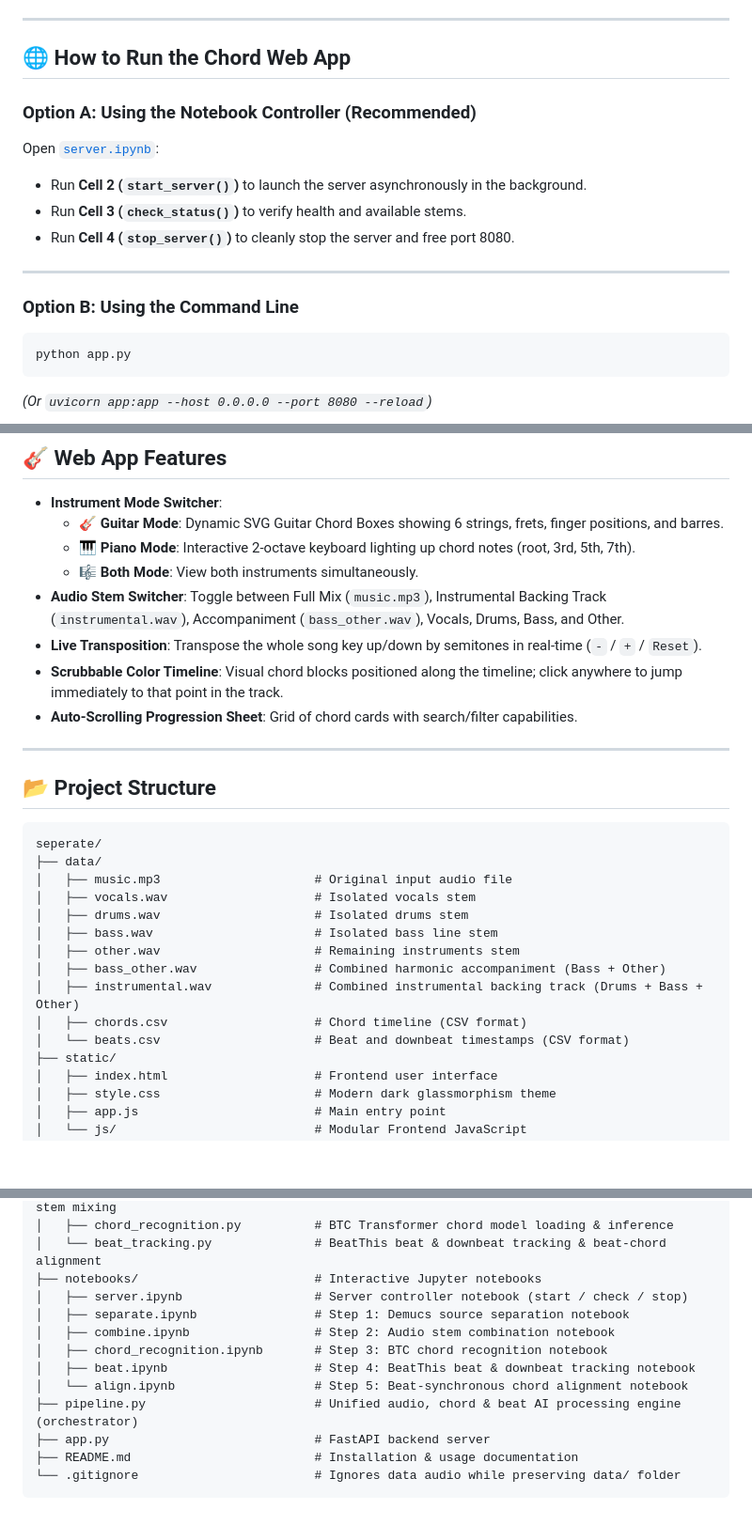
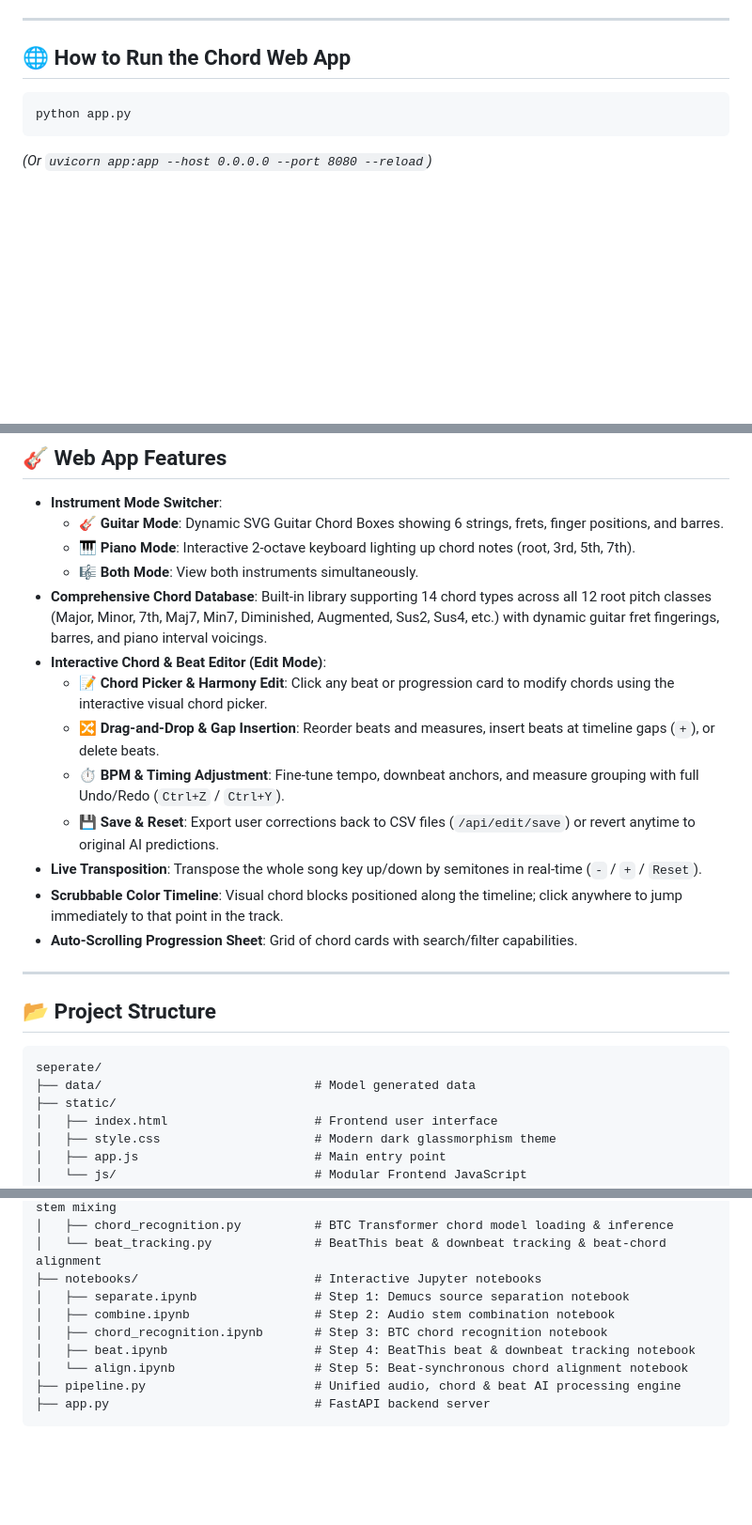
Before and after one commit to lst7403/Music_Chord, a Markdown page: README.md, 3 parts joined by grey strips. Shown at 94% size. Rendered like a GitHub page; blank space fills up the shorter version.

````diff
--- a/README.md
+++ b/README.md
@@ -55,15 +52,6 @@ All notebooks import from modular components in [`module/`](./module) (or [`pipe
 
 ## 🌐 How to Run the Chord Web App
 
-### Option A: Using the Notebook Controller (Recommended)
-Open [`server.ipynb`](./notebooks/server.ipynb):
-- Run **Cell 2 (`start_server()`)** to launch the server asynchronously in the background.
-- Run **Cell 3 (`check_status()`)** to verify health and available stems.
-- Run **Cell 4 (`stop_server()`)** to cleanly stop the server and free port 8080.
-
----
-
-### Option B: Using the Command Line
 ```bash
 python app.py
 ```
@@ -79,7 +67,12 @@ Then open **[http://localhost:8080](http://localhost:8080)** in your browser.
   - 🎸 **Guitar Mode**: Dynamic SVG Guitar Chord Boxes showing 6 strings, frets, finger positions, and barres.
   - 🎹 **Piano Mode**: Interactive 2-octave keyboard lighting up chord notes (root, 3rd, 5th, 7th).
   - 🎼 **Both Mode**: View both instruments simultaneously.
-- **Audio Stem Switcher**: Toggle between Full Mix (`music.mp3`), Instrumental Backing Track (`instrumental.wav`), Accompaniment (`bass_other.wav`), Vocals, Drums, Bass, and Other.
+- **Comprehensive Chord Database**: Built-in library supporting 14 chord types across all 12 root pitch classes (Major, Minor, 7th, Maj7, Min7, Diminished, Augmented, Sus2, Sus4, etc.) with dynamic guitar fret fingerings, barres, and piano interval voicings.
+- **Interactive Chord & Beat Editor (Edit Mode)**:
+  - 📝 **Chord Picker & Harmony Edit**: Click any beat or progression card to modify chords using the interactive visual chord picker.
+  - 🔀 **Drag-and-Drop & Gap Insertion**: Reorder beats and measures, insert beats at timeline gaps (`+`), or delete beats.
+  - ⏱️ **BPM & Timing Adjustment**: Fine-tune tempo, downbeat anchors, and measure grouping with full Undo/Redo (`Ctrl+Z` / `Ctrl+Y`).
+  - 💾 **Save & Reset**: Export user corrections back to CSV files (`/api/edit/save`) or revert anytime to original AI predictions.
 - **Live Transposition**: Transpose the whole song key up/down by semitones in real-time (`-` / `+` / `Reset`).
 - **Scrubbable Color Timeline**: Visual chord blocks positioned along the timeline; click anywhere to jump immediately to that point in the track.
 - **Auto-Scrolling Progression Sheet**: Grid of chord cards with search/filter capabilities.
@@ -90,16 +83,7 @@ Then open **[http://localhost:8080](http://localhost:8080)** in your browser.
 
 ```text
 seperate/
-├── data/
-│   ├── music.mp3                     # Original input audio file
-│   ├── vocals.wav                    # Isolated vocals stem
-│   ├── drums.wav                     # Isolated drums stem
-│   ├── bass.wav                      # Isolated bass line stem
-│   ├── other.wav                     # Remaining instruments stem
-│   ├── bass_other.wav                # Combined harmonic accompaniment (Bass + Other)
-│   ├── instrumental.wav              # Combined instrumental backing track (Drums + Bass + Other)
-│   ├── chords.csv                    # Chord timeline (CSV format)
-│   └── beats.csv                     # Beat and downbeat timestamps (CSV format)
+├── data/                             # Model generated data
 ├── static/
 │   ├── index.html                    # Frontend user interface
 │   ├── style.css                     # Modern dark glassmorphism theme
@@ -117,14 +101,11 @@ seperate/
 │   ├── chord_recognition.py          # BTC Transformer chord model loading & inference
 │   └── beat_tracking.py              # BeatThis beat & downbeat tracking & beat-chord alignment
 ├── notebooks/                        # Interactive Jupyter notebooks
-│   ├── server.ipynb                  # Server controller notebook (start / check / stop)
 │   ├── separate.ipynb                # Step 1: Demucs source separation notebook
 │   ├── combine.ipynb                 # Step 2: Audio stem combination notebook
 │   ├── chord_recognition.ipynb       # Step 3: BTC chord recognition notebook
 │   ├── beat.ipynb                    # Step 4: BeatThis beat & downbeat tracking notebook
 │   └── align.ipynb                   # Step 5: Beat-synchronous chord alignment notebook
-├── pipeline.py                       # Unified audio, chord & beat AI processing engine (orchestrator)
+├── pipeline.py                       # Unified audio, chord & beat AI processing engine
 ├── app.py                            # FastAPI backend server
-├── README.md                         # Installation & usage documentation
-└── .gitignore                        # Ignores data audio while preserving data/ folder
 ```
````
Also changed, not shown: other parts of README.md (+0 -3 lines).
